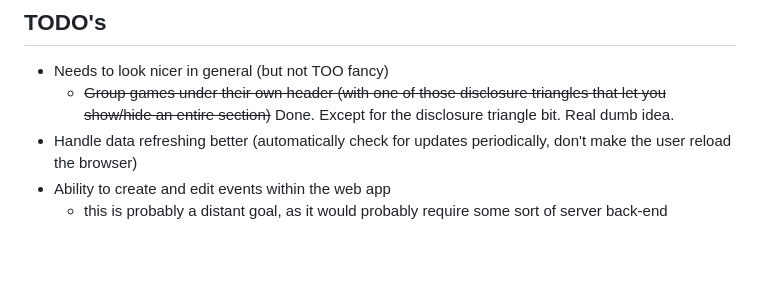
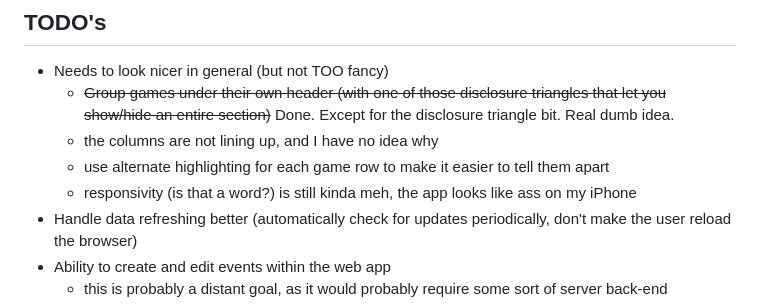
Before and after one commit to felixalexandercarao/TimeLord, a Markdown page: README.md, the part around the change. GitHub-like rendering; blank space fills up the shorter version.

Commit message:
Add more TODOs

```diff
--- a/README.md
+++ b/README.md
@@ -64,6 +64,9 @@ Your event counter should now be accessible at `https://yourusername.github.io/T
 
 - Needs to look nicer in general (but not TOO fancy)
   - ~~Group games under their own header (with one of those disclosure triangles that let you show/hide an entire section)~~  Done. Except for the disclosure triangle bit. Real dumb idea.
+  - the columns are not lining up, and I have no idea why
+  - use alternate highlighting for each game row to make it easier to tell them apart
+  - responsivity (is that a word?) is still kinda meh, the app looks like ass on my iPhone
 - Handle data refreshing better (automatically check for updates periodically, don't make the user reload the browser)
 - Ability to create and edit events within the web app
   - this is probably a distant goal, as it would probably require some sort of server back-end
```
